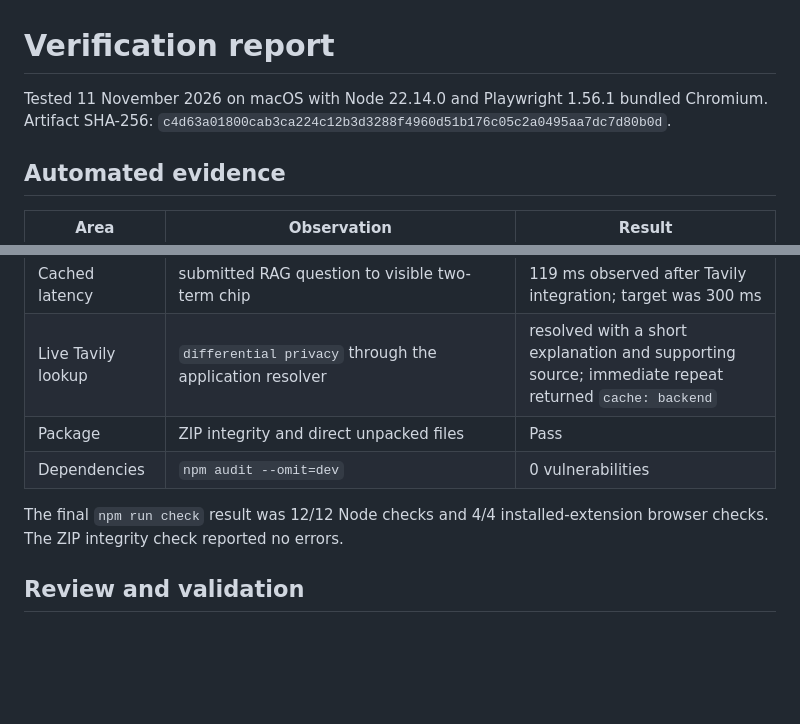
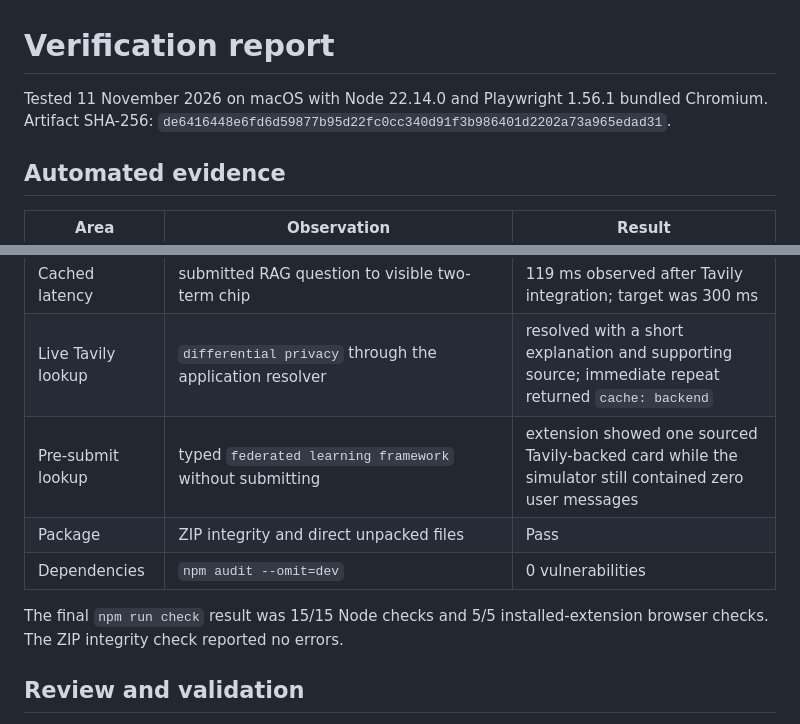
Before and after one commit to mohammedimtiyaz-1/ai-loading-catch-up, a Markdown page: docs/verification.md, 2 parts joined by grey strips. GitHub-like rendering; blank space fills up the shorter version.

```diff
--- a/docs/verification.md
+++ b/docs/verification.md
@@ -1,6 +1,6 @@
 # Verification report
 
-Tested 11 November 2026 on macOS with Node 22.14.0 and Playwright 1.56.1 bundled Chromium. Artifact SHA-256: `c4d63a01800cab3ca224c12b3d3288f4960d51b176c05c2a0495aa7dc7d80b0d`.
+Tested 11 November 2026 on macOS with Node 22.14.0 and Playwright 1.56.1 bundled Chromium. Artifact SHA-256: `de6416448e6fd6d59877b95d22fc0cc340d91f3b986401d2202a73a965edad31`.
 
 ## Automated evidence
 
@@ -14,10 +14,11 @@ Tested 11 November 2026 on macOS with Node 22.14.0 and Playwright 1.56.1 bundled
 | Accessibility | keyboard opening, Escape, focus restoration, visible popover at 200% page zoom | Pass |
 | Cached latency | submitted RAG question to visible two-term chip | 119 ms observed after Tavily integration; target was 300 ms |
 | Live Tavily lookup | `differential privacy` through the application resolver | resolved with a short explanation and supporting source; immediate repeat returned `cache: backend` |
+| Pre-submit lookup | typed `federated learning framework` without submitting | extension showed one sourced Tavily-backed card while the simulator still contained zero user messages |
 | Package | ZIP integrity and direct unpacked files | Pass |
 | Dependencies | `npm audit --omit=dev` | 0 vulnerabilities |
 
-The final `npm run check` result was 12/12 Node checks and 4/4 installed-extension browser checks. The ZIP integrity check reported no errors.
+The final `npm run check` result was 15/15 Node checks and 5/5 installed-extension browser checks. The ZIP integrity check reported no errors.
 
 ## Review and validation
 
```
Also changed, not shown: .software-team/tasks/2026-11-11-ai-loading-catch-up.md (+3 -3 lines), README.md (+4 -0 lines), docs/screenshots/ai-loading-catch-up-tavily.png (added), 2 other files.
